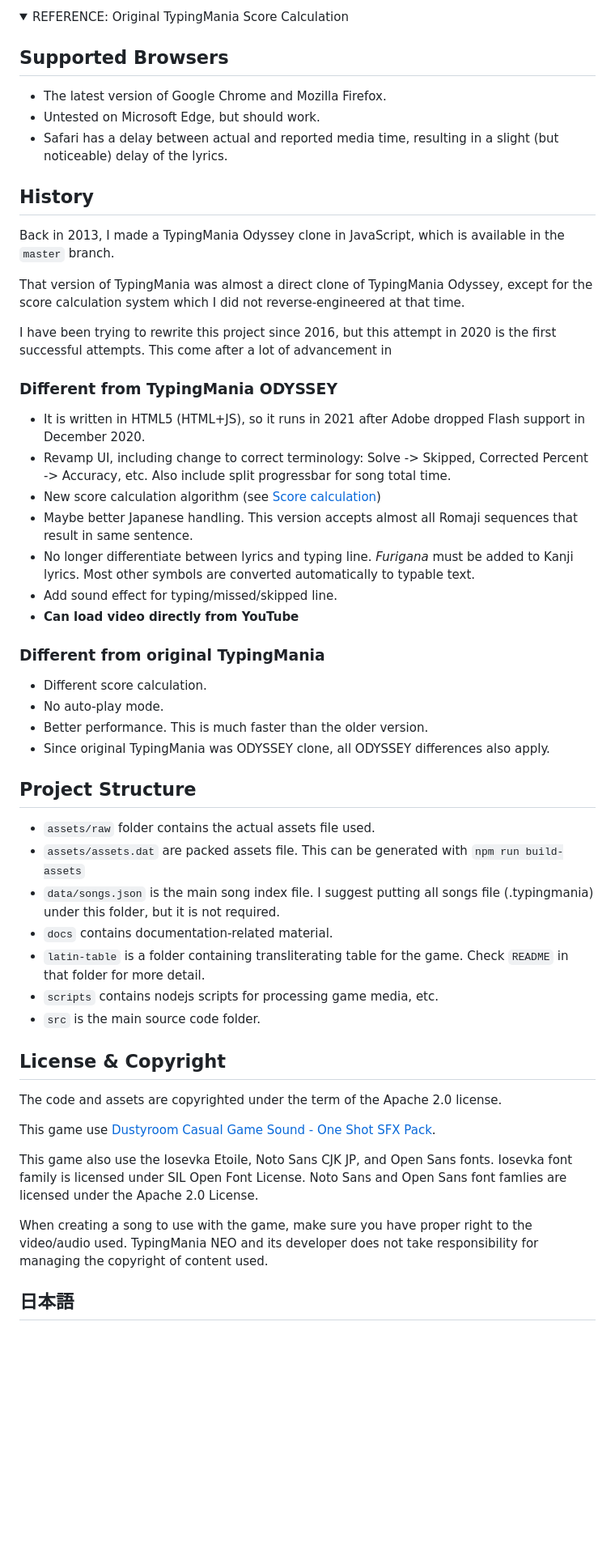
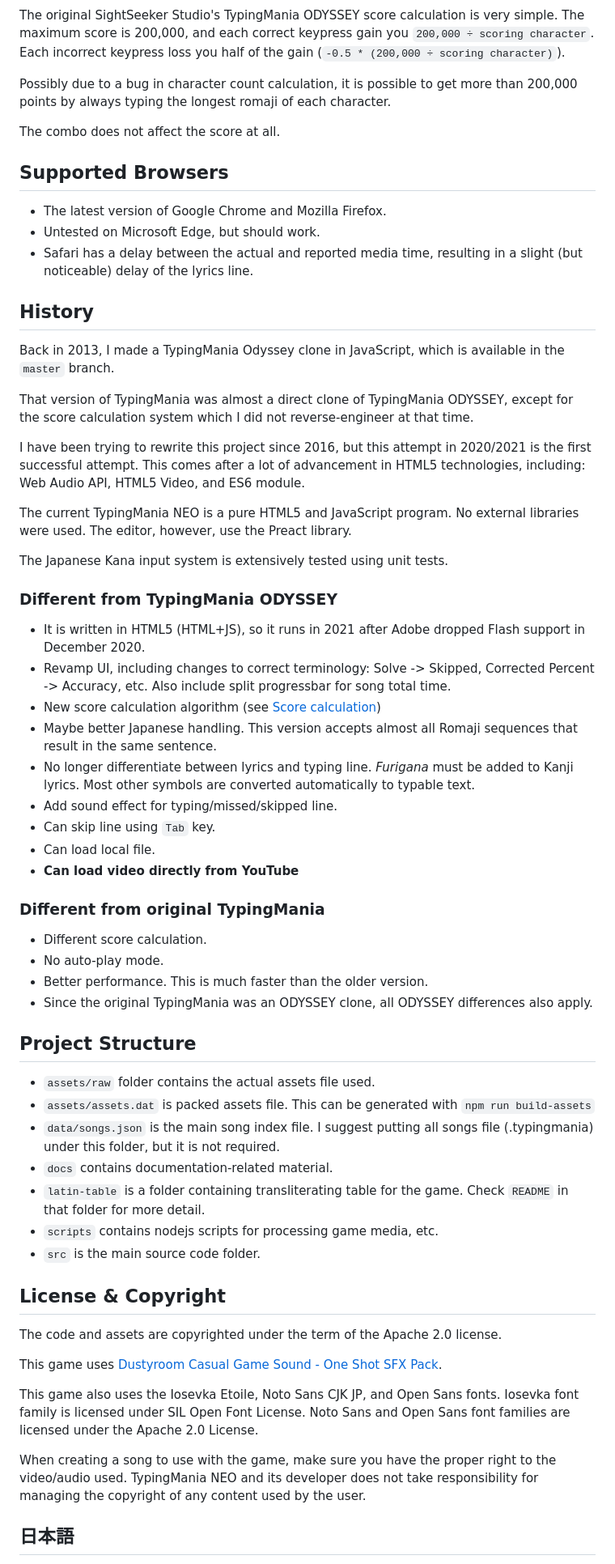
Before and after one commit to innocenat/typingmania, a Markdown page: README.md, the part around the change printed below. Shown: that part at 81% size. Drawn GitHub-style; folded sections open; blank space fills up the shorter version.

```diff
--- a/README.md
+++ b/README.md
@@ -94,14 +179,23 @@ complete the song.
 
-<details>
-  <summary>REFERENCE: Original TypingMania Score Calculation</summary>
+The original SightSeeker Studio's TypingMania ODYSSEY score calculation is
+very simple. The maximum score is 200,000, and each correct keypress gain you
+`200,000 ÷ scoring character`. Each incorrect keypress loss you half of the
+gain (`-0.5 * (200,000 ÷ scoring character)`).
+
+Possibly due to a bug in character count calculation, it is possible to get more
+than 200,000 points by always typing the longest romaji of each character.
+
+The combo does not affect the score at all.
+
 </details>
 
 Supported Browsers
 -----------------
 - The latest version of Google Chrome and Mozilla Firefox.
 - Untested on Microsoft Edge, but should work.
-- Safari has a delay between actual and reported media time,
-  resulting in a slight (but noticeable) delay of the lyrics.
+- Safari has a delay between the actual and reported media time,
+  resulting in a slight (but noticeable) delay of the lyrics line.
+
 
 History
 -------
@@ -109,28 +203,35 @@ History
 Back in 2013, I made a TypingMania Odyssey clone in JavaScript, which is
 available in the `master` branch.
 
-That version of TypingMania was almost a direct clone of TypingMania Odyssey,
-except for the score calculation system which I did not reverse-engineered
+That version of TypingMania was almost a direct clone of TypingMania ODYSSEY,
+except for the score calculation system which I did not reverse-engineer
 at that time.
 
 I have been trying to rewrite this project since 2016, but this attempt in
-2020 is the first successful attempts. This come after a lot of advancement
-in
+2020/2021 is the first successful attempt. This comes after a lot of
+advancement in HTML5 technologies, including: Web Audio API, HTML5 Video,
+and ES6 module.
+
+The current TypingMania NEO is a pure HTML5 and JavaScript program. No
+external libraries were used. The editor, however, use the Preact library.
+
+The Japanese Kana input system is extensively tested using unit tests.
 
 ### Different from TypingMania ODYSSEY
 
 - It is written in HTML5 (HTML+JS), so it runs in 2021 after Adobe dropped
   Flash support in December 2020.
-- Revamp UI, including change to correct terminology: Solve -> Skipped,
-  Corrected Percent -> Accuracy, etc. Also include split progressbar
-  for song total time.
+- Revamp UI, including changes to correct terminology: Solve -> Skipped,
+  Corrected Percent -> Accuracy, etc. Also include split progressbar for song
+  total time.
 - New score calculation algorithm (see [Score calculation](#score-calculation))
 - Maybe better Japanese handling. This version accepts almost all Romaji
-  sequences that result in same sentence.
-- No longer differentiate between lyrics and typing line. *Furigana* must
-  be added to Kanji lyrics. Most other symbols are converted automatically
-  to typable text.
+  sequences that result in the same sentence.
+- No longer differentiate between lyrics and typing line. *Furigana* must be
+  added to Kanji lyrics. Most other symbols are converted automatically to typable text.
 - Add sound effect for typing/missed/skipped line.
+- Can skip line using `Tab` key.
+- Can load local file.
 - **Can load video directly from YouTube**
 
 ### Different from original TypingMania
@@ -138,19 +239,19 @@ in
 - Different score calculation.
 - No auto-play mode.
 - Better performance. This is much faster than the older version.
-- Since original TypingMania was ODYSSEY clone,
-  all ODYSSEY differences also apply.
+- Since the original TypingMania was an ODYSSEY clone, all ODYSSEY differences
+  also apply.
 
 Project Structure
 -----------------
 - `assets/raw` folder contains the actual assets file used.
-- `assets/assets.dat` are packed assets file. This can be generated with
+- `assets/assets.dat` is packed assets file. This can be generated with
   `npm run build-assets`
-- `data/songs.json` is the main song index file. I suggest putting all
-  songs file (.typingmania) under this folder, but it is not required.
+- `data/songs.json` is the main song index file. I suggest putting all songs
+  file (.typingmania) under this folder, but it is not required.
 - `docs` contains documentation-related material.
 - `latin-table` is a folder containing transliterating table for the game.
-   Check `README` in that folder for more detail.
+  Check `README` in that folder for more detail.
 - `scripts` contains nodejs scripts for processing game media, etc.
 - `src` is the main source code folder.
 
@@ -158,15 +259,15 @@ License & Copyright
 --------------------
 The code and assets are copyrighted under the term of the Apache 2.0 license.
 
-This game use [Dustyroom Casual Game Sound - One Shot SFX Pack](http://dustyroom.com/free-casual-game-sounds/).
+This game uses [Dustyroom Casual Game Sound - One Shot SFX Pack](http://dustyroom.com/free-casual-game-sounds/).
 
-This game also use the Iosevka Etoile, Noto Sans CJK JP, and Open Sans fonts.
+This game also uses the Iosevka Etoile, Noto Sans CJK JP, and Open Sans fonts.
 Iosevka font family is licensed under SIL Open Font License. Noto Sans and
-Open Sans font famlies are licensed under the Apache 2.0 License.
+Open Sans font families are licensed under the Apache 2.0 License.
 
-When creating a song to use with the game, make sure you have proper right to
-the video/audio used. TypingMania NEO and its developer does not take
-responsibility for managing the copyright of content used.
+When creating a song to use with the game, make sure you have the proper right
+to the video/audio used. TypingMania NEO and its developer does not take
+responsibility for managing the copyright of any content used by the user.
 
 日本語
 ------
```
Also changed, not shown: other parts of README.md (+102 -17 lines), docs/img/game-menu.png (added), 2 other files.
